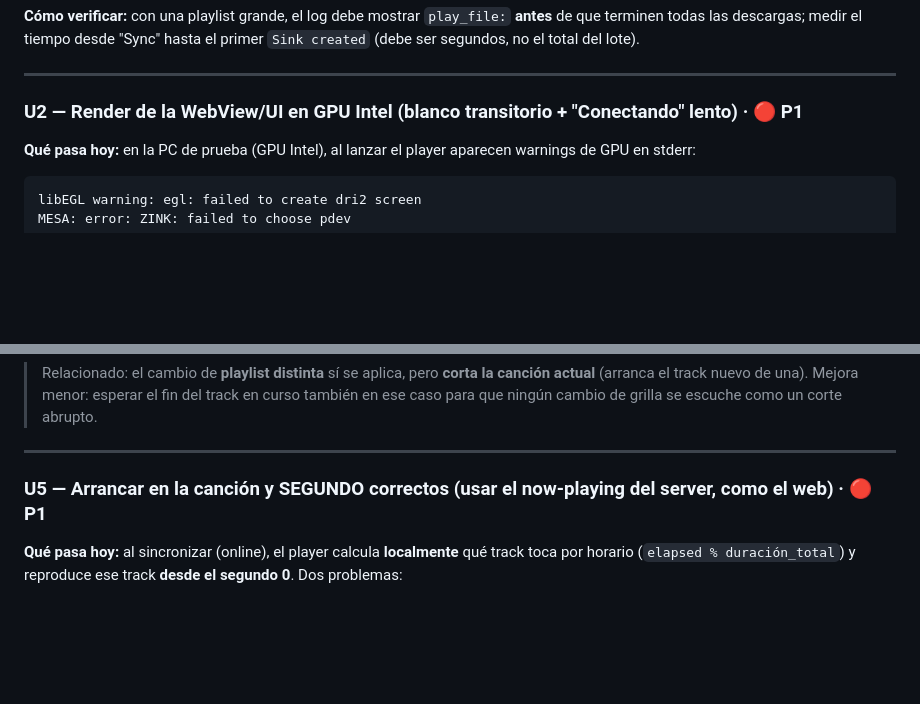
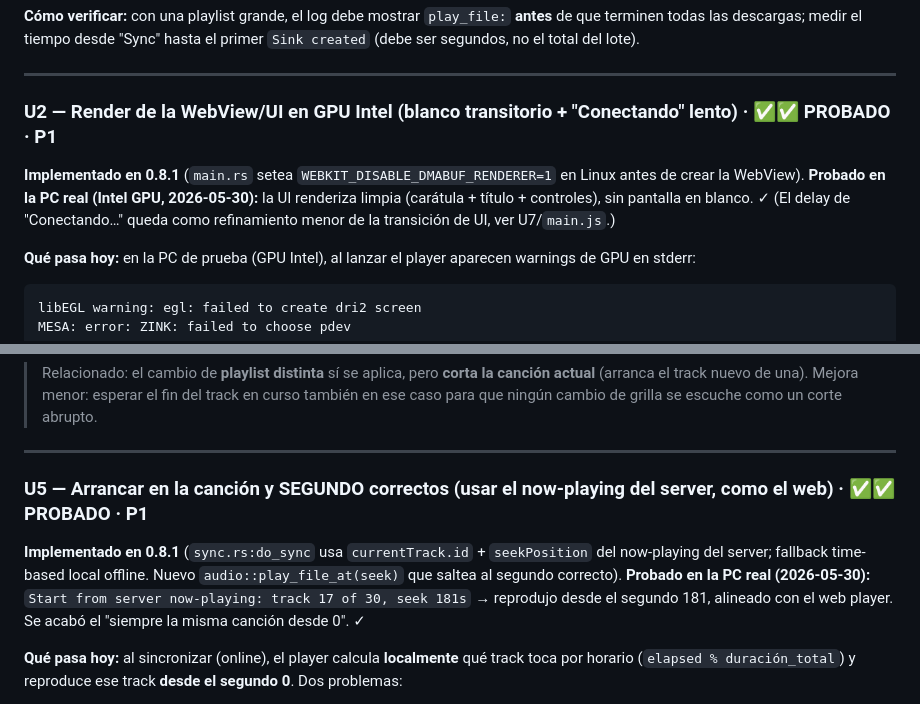
Before and after one commit to labsFomo/millsonic-player, a Markdown page: millsonic-player-upgrades.md, 2 parts joined by grey strips. Rendered like a GitHub page; blank space fills up the shorter version.

````diff
--- a/millsonic-player-upgrades.md
+++ b/millsonic-player-upgrades.md
@@ -58,7 +63,12 @@ created` (debe ser segundos, no el total del lote).
 
 ---
 
-### U2 — Render de la WebView/UI en GPU Intel (blanco transitorio + "Conectando" lento)  ·  🔴 P1
+### U2 — Render de la WebView/UI en GPU Intel (blanco transitorio + "Conectando" lento)  ·  ✅✅ PROBADO · P1
+**Implementado en 0.8.1** (`main.rs` setea `WEBKIT_DISABLE_DMABUF_RENDERER=1` en Linux antes
+de crear la WebView). **Probado en la PC real (Intel GPU, 2026-05-30):** la UI renderiza
+limpia (carátula + título + controles), sin pantalla en blanco. ✓ (El delay de "Conectando…"
+queda como refinamiento menor de la transición de UI, ver U7/`main.js`.)
+
 **Qué pasa hoy:** en la PC de prueba (GPU Intel), al lanzar el player aparecen warnings de
 GPU en stderr:
 ```
@@ -196,7 +214,13 @@ sin reiniciar.
 
 ---
 
-### U5 — Arrancar en la canción y SEGUNDO correctos (usar el now-playing del server, como el web)  ·  🔴 P1
+### U5 — Arrancar en la canción y SEGUNDO correctos (usar el now-playing del server, como el web)  ·  ✅✅ PROBADO · P1
+**Implementado en 0.8.1** (`sync.rs:do_sync` usa `currentTrack.id` + `seekPosition` del
+now-playing del server; fallback time-based local offline. Nuevo `audio::play_file_at(seek)`
+que saltea al segundo correcto). **Probado en la PC real (2026-05-30):** `Start from server
+now-playing: track 17 of 30, seek 181s` → reprodujo desde el segundo 181, alineado con el web
+player. Se acabó el "siempre la misma canción desde 0". ✓
+
 **Qué pasa hoy:** al sincronizar (online), el player calcula **localmente** qué track toca
 por horario (`elapsed % duración_total`) y reproduce ese track **desde el segundo 0**. Dos
 problemas:
````
Also changed, not shown: other parts of millsonic-player-upgrades.md (+29 -15 lines).
